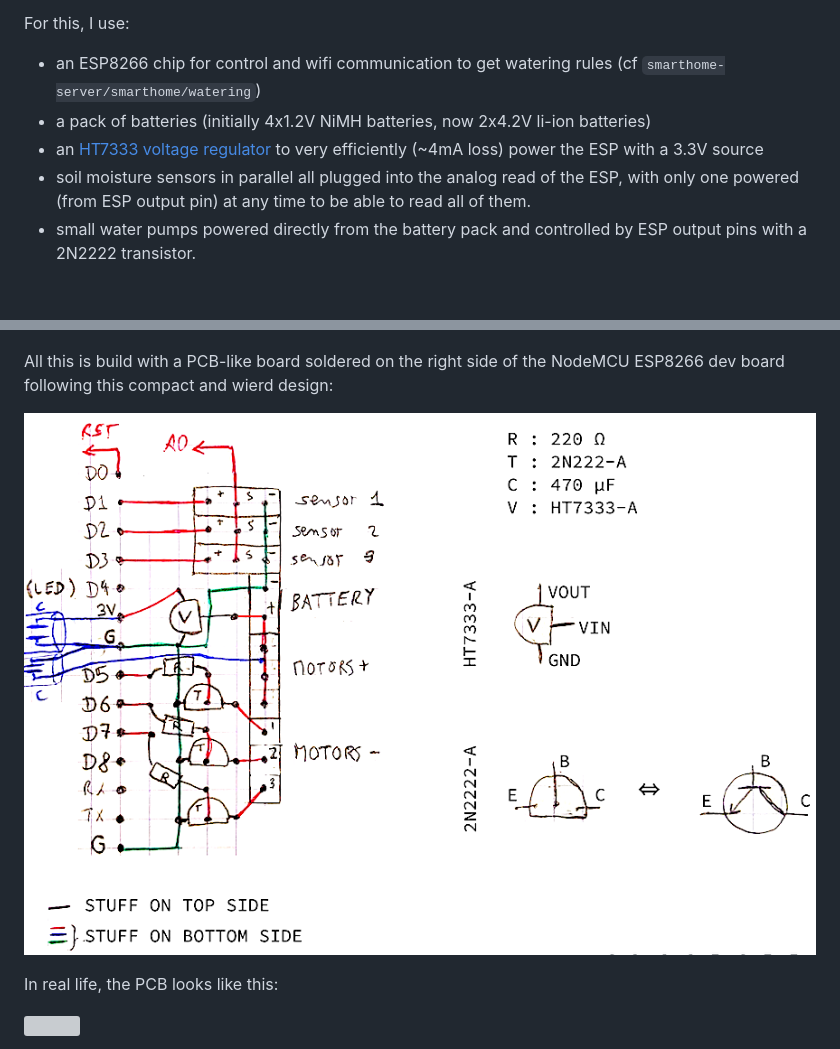
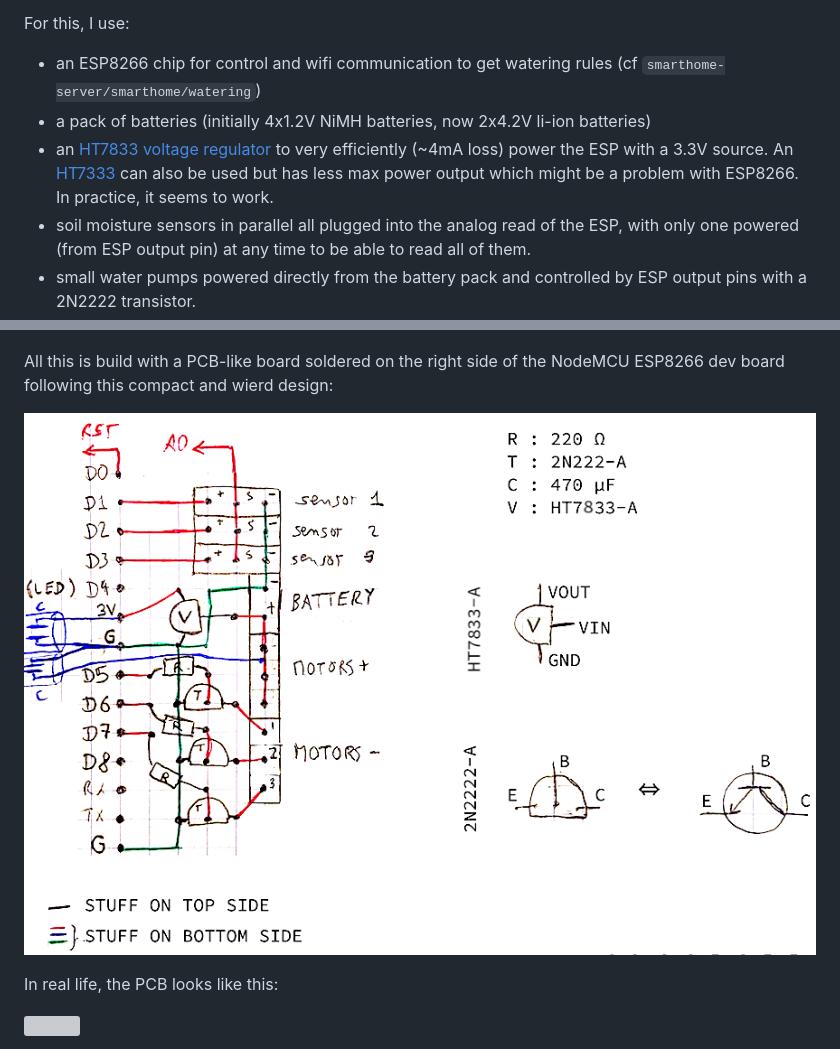
Before and after one commit to ThomasRobertFr/smart-home, a Markdown page: esp8266-watering/README.md, 2 parts joined by grey strips. GitHub-like rendering; pictures changed too: esp8266-watering/pcb_schematics.png; blank space fills up the shorter version; grey boxes are pictures that could not be loaded.

Commit message:
Fix voltage regulator used for watering in docs (HT7833 and not HT7333)

```diff
--- a/esp8266-watering/README.md
+++ b/esp8266-watering/README.md
@@ -11,8 +11,9 @@ For this, I use:
 * an ESP8266 chip for control and wifi communication to get watering rules (cf
   `smarthome-server/smarthome/watering`)
 * a pack of batteries (initially 4x1.2V NiMH batteries, now 2x4.2V li-ion batteries)
-* an [HT7333 voltage regulator](HT73xx.pdf) to very efficiently (~4mA loss) power the
-  ESP with a 3.3V source
+* an [HT7833 voltage regulator](HT78xx.pdf) to very efficiently (~4mA loss) power the
+  ESP with a 3.3V source. An [HT7333](HT73xx.pdf) can also be used but has less max
+  power output which might be a problem with ESP8266. In practice, it seems to work.
 * soil moisture sensors in parallel all plugged into the analog read of the ESP, with
   only one powered (from ESP output pin) at any time to be able to read all of them.
 * small water pumps powered directly from the battery pack and controlled by ESP
```
Also changed, not shown: 1 other file.
